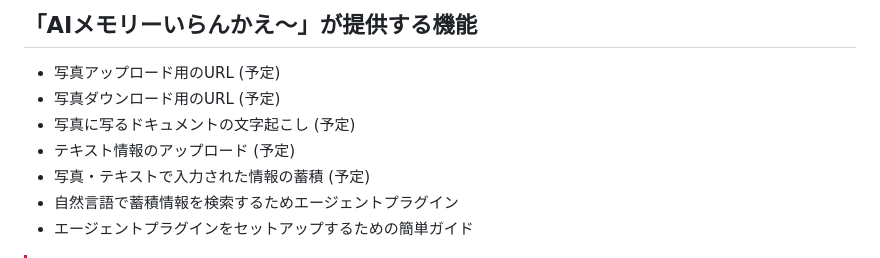
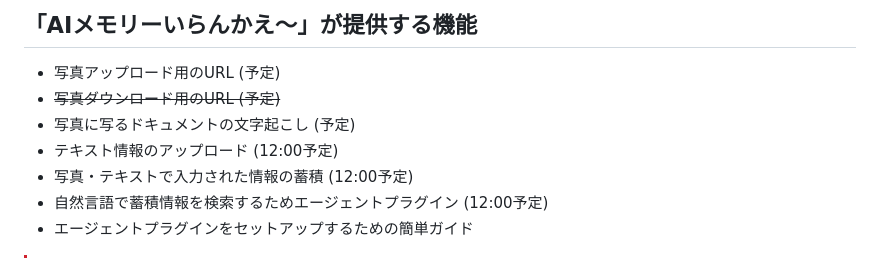
Before and after one commit to sakurai-youhei/hackathon-ai-memory, a Markdown page: README.md, the part around the change. GitHub-like rendering.

```diff
--- a/README.md
+++ b/README.md
@@ -18,11 +18,11 @@ AIメモリーいらんかえ～ @ 【大阪】Zenn Agentic AI ミニハッカ
 ## 「AIメモリーいらんかえ～」が提供する機能
 
 - 写真アップロード用のURL (予定)
-- 写真ダウンロード用のURL (予定)
+- ~~写真ダウンロード用のURL (予定)~~
 - 写真に写るドキュメントの文字起こし (予定)
-- テキスト情報のアップロード (予定)
-- 写真・テキストで入力された情報の蓄積 (予定)
-- 自然言語で蓄積情報を検索するためエージェントプラグイン
+- テキスト情報のアップロード (12:00予定)
+- 写真・テキストで入力された情報の蓄積 (12:00予定)
+- 自然言語で蓄積情報を検索するためエージェントプラグイン (12:00予定)
 - エージェントプラグインをセットアップするための簡単ガイド
 
 > [!CAUTION]
```
